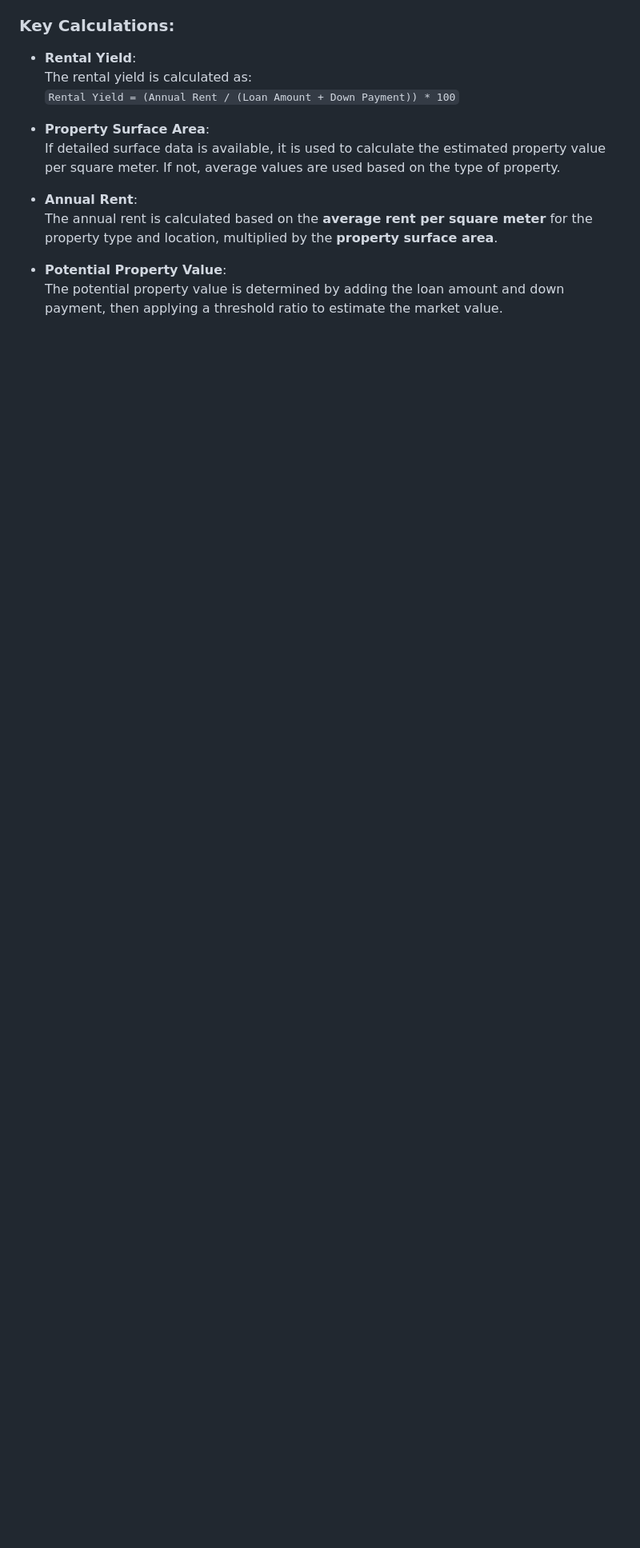
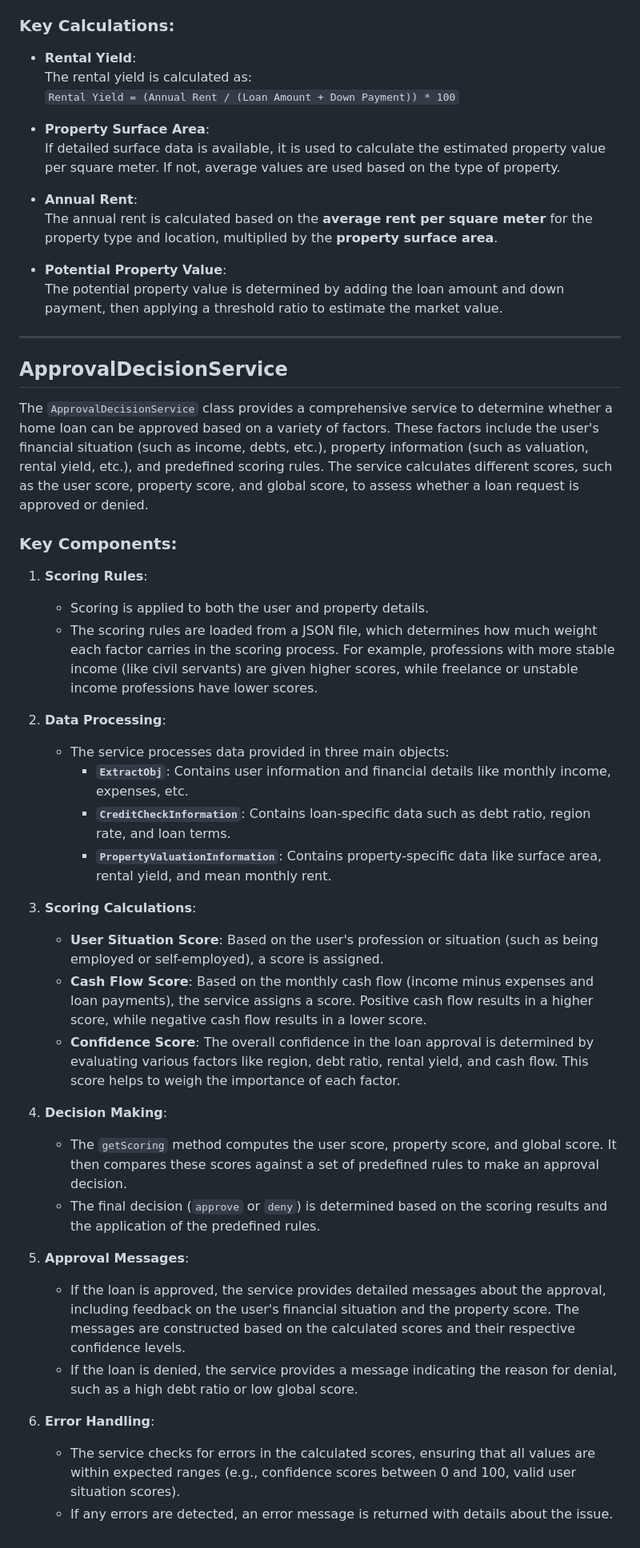
Before and after one commit to mchianale/loan_request_application, a Markdown page: services/README.md, the part around one of its changes. Shown at 80% size. Rendered like a GitHub page; blank space fills up the shorter version.

```diff
--- a/services/README.md
+++ b/services/README.md
@@ -99,3 +99,38 @@ The Property Valuation department is responsible for estimating the market value
 
 - **Potential Property Value**:
   The potential property value is determined by adding the loan amount and down payment, then applying a threshold ratio to estimate the market value.
+
+---
+
+## ApprovalDecisionService
+
+The `ApprovalDecisionService` class provides a comprehensive service to determine whether a home loan can be approved based on a variety of factors. These factors include the user's financial situation (such as income, debts, etc.), property information (such as valuation, rental yield, etc.), and predefined scoring rules. The service calculates different scores, such as the user score, property score, and global score, to assess whether a loan request is approved or denied.
+
+### Key Components:
+
+1. **Scoring Rules**:
+   - Scoring is applied to both the user and property details.
+   - The scoring rules are loaded from a JSON file, which determines how much weight each factor carries in the scoring process. For example, professions with more stable income (like civil servants) are given higher scores, while freelance or unstable income professions have lower scores.
+
+2. **Data Processing**:
+   - The service processes data provided in three main objects:
+     - **`ExtractObj`**: Contains user information and financial details like monthly income, expenses, etc.
+     - **`CreditCheckInformation`**: Contains loan-specific data such as debt ratio, region rate, and loan terms.
+     - **`PropertyValuationInformation`**: Contains property-specific data like surface area, rental yield, and mean monthly rent.
+
+3. **Scoring Calculations**:
+   - **User Situation Score**: Based on the user's profession or situation (such as being employed or self-employed), a score is assigned.
+   - **Cash Flow Score**: Based on the monthly cash flow (income minus expenses and loan payments), the service assigns a score. Positive cash flow results in a higher score, while negative cash flow results in a lower score.
+   - **Confidence Score**: The overall confidence in the loan approval is determined by evaluating various factors like region, debt ratio, rental yield, and cash flow. This score helps to weigh the importance of each factor.
+
+4. **Decision Making**:
+   - The `getScoring` method computes the user score, property score, and global score. It then compares these scores against a set of predefined rules to make an approval decision.
+   - The final decision (`approve` or `deny`) is determined based on the scoring results and the application of the predefined rules.
+
+5. **Approval Messages**:
+   - If the loan is approved, the service provides detailed messages about the approval, including feedback on the user's financial situation and the property score. The messages are constructed based on the calculated scores and their respective confidence levels.
+   - If the loan is denied, the service provides a message indicating the reason for denial, such as a high debt ratio or low global score.
+
+6. **Error Handling**:
+   - The service checks for errors in the calculated scores, ensuring that all values are within expected ranges (e.g., confidence scores between 0 and 100, valid user situation scores).
+   - If any errors are detected, an error message is returned with details about the issue.
```
Also changed, not shown: other parts of services/README.md (+3 -3 lines).
